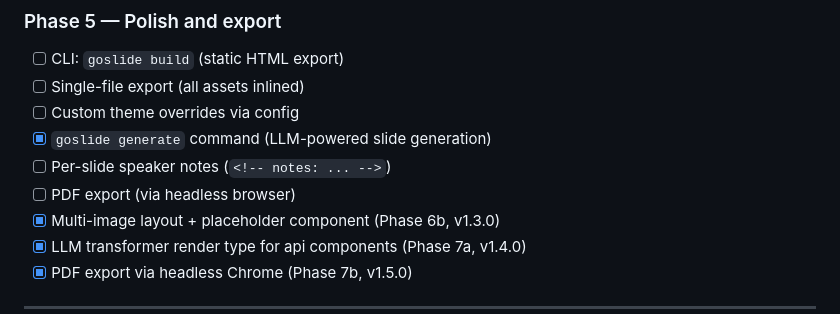
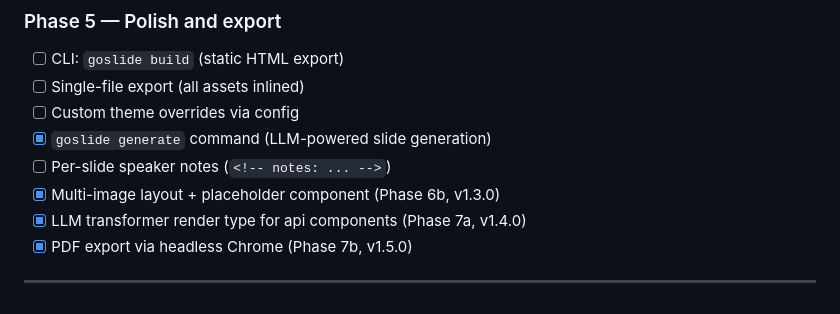
Before and after one commit to GMfatcat/goslide, a Markdown page: PRD.md, the part around the change. Rendered like a GitHub page.

Commit message:
docs(prd): remove duplicate PDF export placeholder (covered by Phase 7b line)

```diff
--- a/PRD.md
+++ b/PRD.md
@@ -993,7 +993,6 @@ Multi-presentation hosting and presenter sync.
 - [ ] Custom theme overrides via config
 - [x] `goslide generate` command (LLM-powered slide generation)
 - [ ] Per-slide speaker notes (`<!-- notes: ... -->`)
-- [ ] PDF export (via headless browser)
 - [x] Multi-image layout + placeholder component (Phase 6b, v1.3.0)
 - [x] LLM transformer render type for api components (Phase 7a, v1.4.0)
 - [x] PDF export via headless Chrome (Phase 7b, v1.5.0)
```
